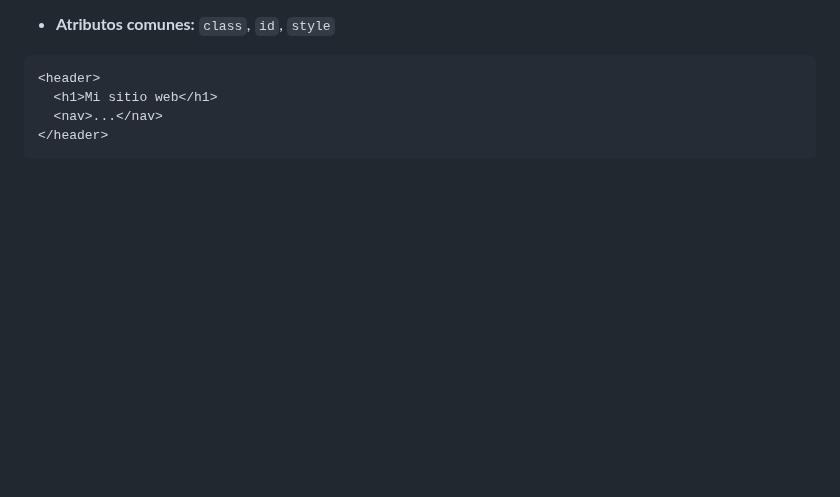
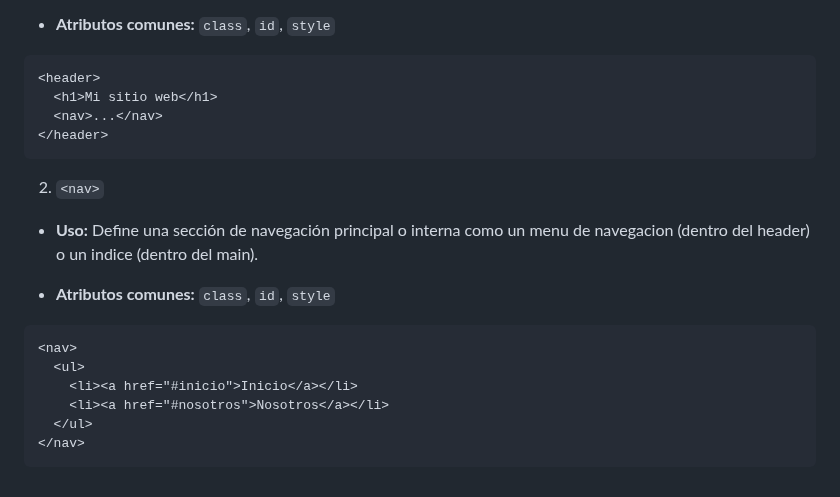
Before and after one commit to jcbalbdev/guia-html, a Markdown page: README.md, the part around the change. Rendered like a GitHub page; blank space fills up the shorter version.

Commit message:
Actualización automática: 2025-05-07 11:39:49

````diff
--- a/README.md
+++ b/README.md
@@ -451,3 +451,18 @@ En lugar de usar <div> para todo, estas etiquetas semánticas indican la funció
   <nav>...</nav>
 </header>
 ```
+
+2. `<nav>`
+
+- **Uso:** Define una sección de navegación principal o interna como un menu de navegacion (dentro del header) o un indice (dentro del main).
+
+- **Atributos comunes:** `class`, `id`, `style`
+
+```html
+<nav>
+  <ul>
+    <li><a href="#inicio">Inicio</a></li>
+    <li><a href="#nosotros">Nosotros</a></li>
+  </ul>
+</nav>
+```
````
